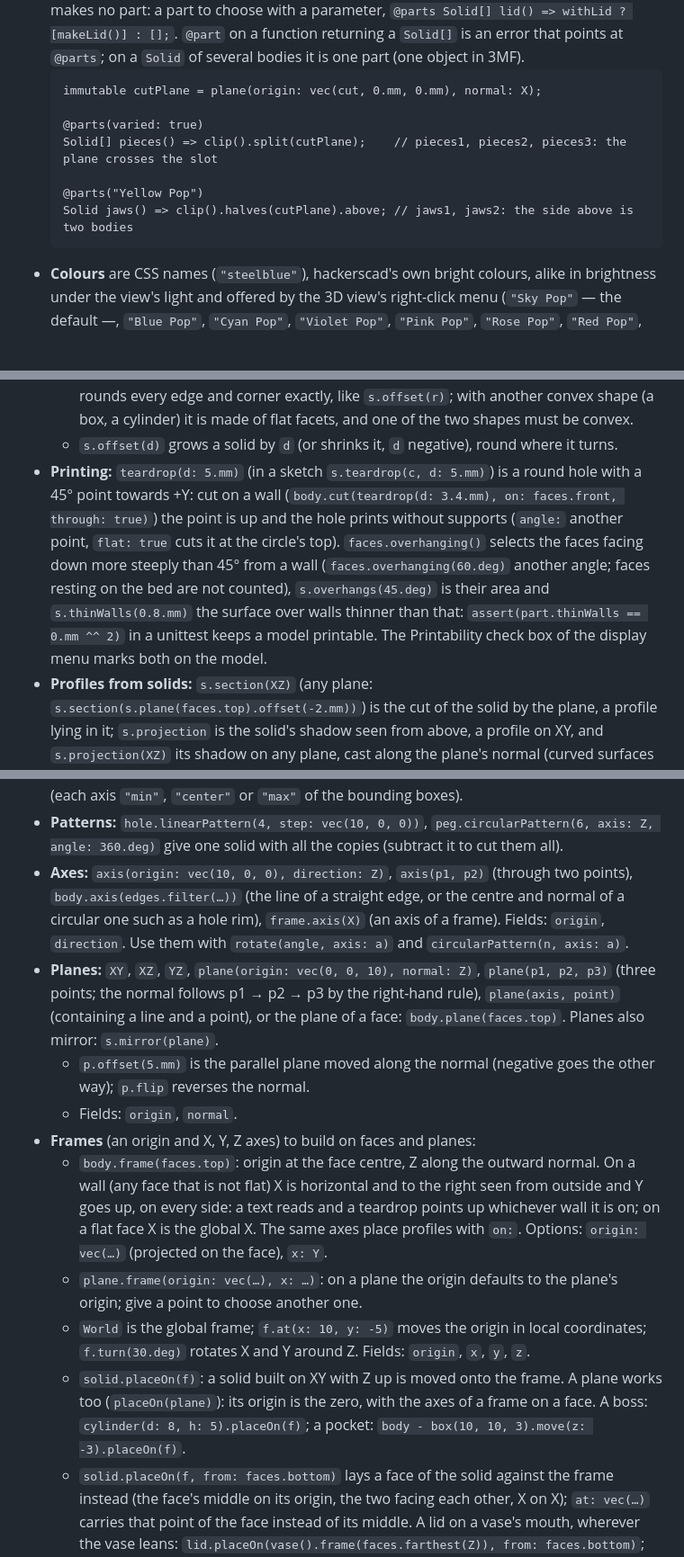
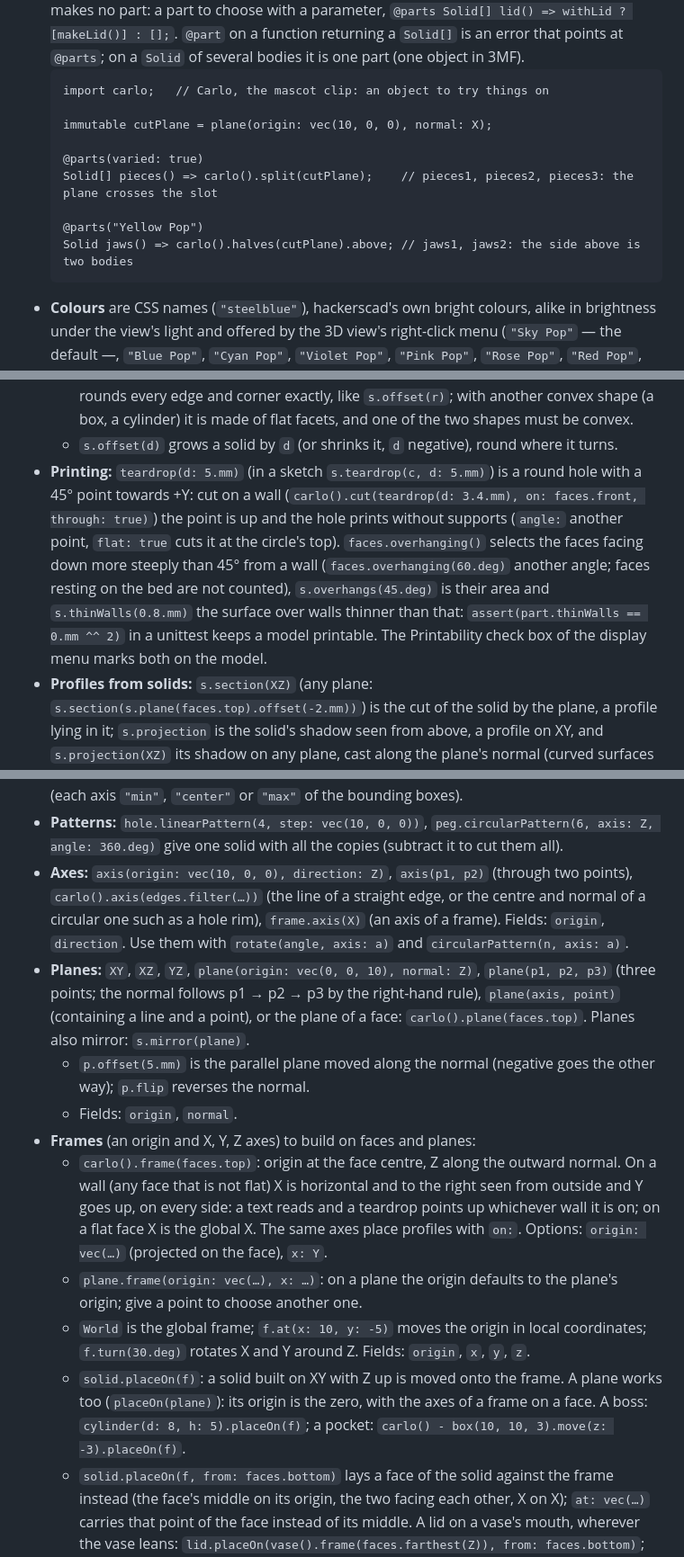
Before and after one commit to trikko/hackerscad, a Markdown page: docs/LANGUAGE.md, 3 parts joined by grey strips. Shown at 90% size. Rendered like a GitHub page; blank space fills up the shorter version.

````diff
--- a/docs/LANGUAGE.md
+++ b/docs/LANGUAGE.md
@@ -65,13 +65,15 @@ basic construct once, with comments saying what each makes appear; in the applic
 - **`@part("colour")`** above **`Solid name() { … }`** declares an exported body: a separate object in 3MF, a separate named body in STEP, its own file in a zip of STLs (`name.stl`; a lone `.stl` takes one part). A part is evaluated once per run even when other parts refer to it. Without a colour a part is Sky Pop (`#0FC3F2`). `@part("slategray", alpha: 0.4)` makes it see-through; `export: false` makes it a reference part (a shaft, a board, the object a holder is for): drawn in the view and in PNGs, left out of STL, 3MF and STEP. `name: "Tank"` is the part's name in exported files (object, body and file names) instead of the function's; two parts cannot share one.
 - **`@parts`** above a function makes **a part of each separate body** it returns: of a `Solid` (two halves of a cut, copies that do not touch, the objects of a loaded 3MF) or of each element of a `Solid[]`. The parts are named after the function with a number, `jaws1`, `jaws2`… (just `jaws` when there is one), in the order of `.pieces` (along X, then Y, then Z); how many there are comes from the evaluation, so a parameter can change it. It takes what `@part` takes, plus `varied: true`, which gives the pieces colours that tell apart (the first in the part's colour). A solid in a `Solid[]` made of several bodies stays one part. An empty `Solid[]` makes no part: a part to choose with a parameter, `@parts Solid[] lid() => withLid ? [makeLid()] : [];`. `@part` on a function returning a `Solid[]` is an error that points at `@parts`; on a `Solid` of several bodies it is one part (one object in 3MF).
   ```d
-  immutable cutPlane = plane(origin: vec(cut, 0.mm, 0.mm), normal: X);
+  import carlo;   // Carlo, the mascot clip: an object to try things on
+
+  immutable cutPlane = plane(origin: vec(10, 0, 0), normal: X);
 
   @parts(varied: true)
-  Solid[] pieces() => clip().split(cutPlane);    // pieces1, pieces2, pieces3: the plane crosses the slot
+  Solid[] pieces() => carlo().split(cutPlane);    // pieces1, pieces2, pieces3: the plane crosses the slot
 
   @parts("Yellow Pop")
-  Solid jaws() => clip().halves(cutPlane).above; // jaws1, jaws2: the side above is two bodies
+  Solid jaws() => carlo().halves(cutPlane).above; // jaws1, jaws2: the side above is two bodies
   ```
 - **Colours** are CSS names (`"steelblue"`), hackerscad's own bright colours, alike in brightness under the view's light and offered by the 3D view's right-click menu (`"Sky Pop"` — the default —, `"Blue Pop"`, `"Cyan Pop"`, `"Violet Pop"`, `"Pink Pop"`, `"Rose Pop"`, `"Red Pop"`, `"Orange Pop"`, `"Yellow Pop"`, `"White Pop"`, `"Gray Pop"`: with the space, `"Pink Pop"` is not the web's `"pink"`), `"#RRGGBB"`, `"#RRGGBBAA"` (the last byte is the opacity) or `rgb(r, g, b)` with 0…255 channels, `rgb(r, g, b, alpha: 0.5)`. `solid.color("orange", alpha: 0.5)` works too.
 - **`unittest { assert(…); }`** blocks are design checks. They run after evaluation; a failure does not discard the geometry, but is reported in the GUI, the CLI and to agents. `hcad check`, `hcad render` and the exports run them every time; the window runs them when asked (F5, the bug button over the console, `hcad_gui_test` for agents) and before an export, not at every change.
@@ -80,7 +82,7 @@ basic construct once, with comments saying what each makes appear; in the applic
   - `hull(a, b, …)` or `hull([a, b, …])`: the smallest convex shape around solids and profiles (two spheres make a capsule, four cylinders a plate with round corners); profiles in one plane give a profile, `hull(circle(r: 4.mm), circle(r: 4.mm).move(x: 20.mm))` a slot. Curved surfaces become flat facets within 0.05 mm.
   - `minkowski(a, b)`: `a` moved by every point of `b`. With a sphere (a circle for profiles) it rounds every edge and corner exactly, like `s.offset(r)`; with another convex shape (a box, a cylinder) it is made of flat facets, and one of the two shapes must be convex.
   - `s.offset(d)` grows a solid by `d` (or shrinks it, `d` negative), round where it turns.
-- **Printing:** `teardrop(d: 5.mm)` (in a sketch `s.teardrop(c, d: 5.mm)`) is a round hole with a 45° point towards +Y: cut on a wall (`body.cut(teardrop(d: 3.4.mm), on: faces.front, through: true)`) the point is up and the hole prints without supports (`angle:` another point, `flat: true` cuts it at the circle's top). `faces.overhanging()` selects the faces facing down more steeply than 45° from a wall (`faces.overhanging(60.deg)` another angle; faces resting on the bed are not counted), `s.overhangs(45.deg)` is their area and `s.thinWalls(0.8.mm)` the surface over walls thinner than that: `assert(part.thinWalls == 0.mm ^^ 2)` in a unittest keeps a model printable. The Printability check box of the display menu marks both on the model.
+- **Printing:** `teardrop(d: 5.mm)` (in a sketch `s.teardrop(c, d: 5.mm)`) is a round hole with a 45° point towards +Y: cut on a wall (`carlo().cut(teardrop(d: 3.4.mm), on: faces.front, through: true)`) the point is up and the hole prints without supports (`angle:` another point, `flat: true` cuts it at the circle's top). `faces.overhanging()` selects the faces facing down more steeply than 45° from a wall (`faces.overhanging(60.deg)` another angle; faces resting on the bed are not counted), `s.overhangs(45.deg)` is their area and `s.thinWalls(0.8.mm)` the surface over walls thinner than that: `assert(part.thinWalls == 0.mm ^^ 2)` in a unittest keeps a model printable. The Printability check box of the display menu marks both on the model.
 - **Profiles from solids:** `s.section(XZ)` (any plane: `s.section(s.plane(faces.top).offset(-2.mm))`) is the cut of the solid by the plane, a profile lying in it; `s.projection` is the solid's shadow seen from above, a profile on XY, and `s.projection(XZ)` its shadow on any plane, cast along the plane's normal (curved surfaces within 0.02 mm). Both can be extruded, offset, combined like any profile.
 - **Mass:** `s.centroid` is the centre of mass; `s.mass(density: 1.24)` the mass in grams for a density in g/cm³ (PLA 1.24, PETG 1.27, ABS 1.04, aluminium 2.70, steel 7.85); `s.inertia(density: 1.24)` the principal moments of inertia about the centre of mass, ascending, in g·mm².
   - `Solid.init` and `nothing` are the empty solid. `solids.sum` and `fuse(…)` unite arrays.
@@ -111,15 +113,15 @@ basic construct once, with comments saying what each makes appear; in the applic
 - **Transforms:** `move(v | x:, y:, z:)`, `rotate(x:, y:, z:)` or `rotate(angle, axis:)` (a direction through the origin, or an `Axis` anywhere), `scale(k)` or `scale(x: 2, y: 0.5, z: 1)` (a factor each: an ellipsoid from a sphere; the faces become freeform; `around: p` keeps point p where it is instead of the origin), `mirror(X)` (plane through the origin with that normal) or `mirror(plane)` (any plane), `color(c)`.
 - **Placement:** `a.nextTo(b, X, gap: 10.mm)`, `a.on(b)`, `a.align(b, x: "center", z: "min")` (each axis `"min"`, `"center"` or `"max"` of the bounding boxes).
 - **Patterns:** `hole.linearPattern(4, step: vec(10, 0, 0))`, `peg.circularPattern(6, axis: Z, angle: 360.deg)` give one solid with all the copies (subtract it to cut them all).
-- **Axes:** `axis(origin: vec(10, 0, 0), direction: Z)`, `axis(p1, p2)` (through two points), `body.axis(edges.filter(…))` (the line of a straight edge, or the centre and normal of a circular one such as a hole rim), `frame.axis(X)` (an axis of a frame). Fields: `origin`, `direction`. Use them with `rotate(angle, axis: a)` and `circularPattern(n, axis: a)`.
-- **Planes:** `XY`, `XZ`, `YZ`, `plane(origin: vec(0, 0, 10), normal: Z)`, `plane(p1, p2, p3)` (three points; the normal follows p1 → p2 → p3 by the right-hand rule), `plane(axis, point)` (containing a line and a point), or the plane of a face: `body.plane(faces.top)`. Planes also mirror: `s.mirror(plane)`.
+- **Axes:** `axis(origin: vec(10, 0, 0), direction: Z)`, `axis(p1, p2)` (through two points), `carlo().axis(edges.filter(…))` (the line of a straight edge, or the centre and normal of a circular one such as a hole rim), `frame.axis(X)` (an axis of a frame). Fields: `origin`, `direction`. Use them with `rotate(angle, axis: a)` and `circularPattern(n, axis: a)`.
+- **Planes:** `XY`, `XZ`, `YZ`, `plane(origin: vec(0, 0, 10), normal: Z)`, `plane(p1, p2, p3)` (three points; the normal follows p1 → p2 → p3 by the right-hand rule), `plane(axis, point)` (containing a line and a point), or the plane of a face: `carlo().plane(faces.top)`. Planes also mirror: `s.mirror(plane)`.
   - `p.offset(5.mm)` is the parallel plane moved along the normal (negative goes the other way); `p.flip` reverses the normal.
   - Fields: `origin`, `normal`.
 - **Frames** (an origin and X, Y, Z axes) to build on faces and planes:
-  - `body.frame(faces.top)`: origin at the face centre, Z along the outward normal. On a wall (any face that is not flat) X is horizontal and to the right seen from outside and Y goes up, on every side: a text reads and a teardrop points up whichever wall it is on; on a flat face X is the global X. The same axes place profiles with `on:`. Options: `origin: vec(…)` (projected on the face), `x: Y`.
+  - `carlo().frame(faces.top)`: origin at the face centre, Z along the outward normal. On a wall (any face that is not flat) X is horizontal and to the right seen from outside and Y goes up, on every side: a text reads and a teardrop points up whichever wall it is on; on a flat face X is the global X. The same axes place profiles with `on:`. Options: `origin: vec(…)` (projected on the face), `x: Y`.
   - `plane.frame(origin: vec(…), x: …)`: on a plane the origin defaults to the plane's origin; give a point to choose another one.
   - `World` is the global frame; `f.at(x: 10, y: -5)` moves the origin in local coordinates; `f.turn(30.deg)` rotates X and Y around Z. Fields: `origin`, `x`, `y`, `z`.
-  - `solid.placeOn(f)`: a solid built on XY with Z up is moved onto the frame. A plane works too (`placeOn(plane)`): its origin is the zero, with the axes of a frame on a face. A boss: `cylinder(d: 8, h: 5).placeOn(f)`; a pocket: `body - box(10, 10, 3).move(z: -3).placeOn(f)`.
+  - `solid.placeOn(f)`: a solid built on XY with Z up is moved onto the frame. A plane works too (`placeOn(plane)`): its origin is the zero, with the axes of a frame on a face. A boss: `cylinder(d: 8, h: 5).placeOn(f)`; a pocket: `carlo() - box(10, 10, 3).move(z: -3).placeOn(f)`.
   - `solid.placeOn(f, from: faces.bottom)` lays a face of the solid against the frame instead (the face's middle on its origin, the two facing each other, X on X); `at: vec(…)` carries that point of the face instead of its middle. A lid on a vase's mouth, wherever the vase leans: `lid.placeOn(vase().frame(faces.farthest(Z)), from: faces.bottom)`; turn it with `frame.turn(30.deg)`. Place on… in the window writes these.
 - **Cutting:** `s.halves(plane)` returns the two sides of the cut, each one solid: `.above` (where the normal points) and `.below`. `s.split(plane)` returns the pieces the cut leaves, both sides, as a `Solid[]` ordered along X, then Y, then Z: more than two when the plane crosses a slot; choose among them with `.above(plane)`, `.below(plane)`, `.largest`… or make a part of each with `@parts`.
 - **Textures and noise:** `noise(x, y, z, seed: 3)` is smooth noise, about -1…1 with features about one unit across (lengths count in mm); `loopNoise(around, along, bumps: 6)` is noise round a loop, `around` 0…1 once round, with no seam where it closes. `profile.outline(n, round: 2.mm)` gives n points evenly round a profile's outline, each with `.at`, its outward `.normal` (turning round a corner as on a fillet `round` big, so that a push inwards smaller than that does not cross itself) and `.around` (0…1). `polygon(points, smooth: true)` is a smooth closed curve through the points, filled. `loft` also takes rings of points (`Vec3[][]`, the same count in each): one smooth surface through every point, closed round each ring, the end rings filled flat, in milliseconds where a loft through as many smooth profiles takes seconds; `loft(rings, inside: innerRings)` makes it hollow, the inner wall through the inner rings, a floor at the inner first ring and a flat rim between the last rings, which lie in one plane. Together they make textured solids: a ring per height, every outline point pushed along its normal by a function of where it is, lofted; along a curve, `path.frames(n)` gives n frames evenly along it, Z along the path and turning as little as they can, to place the rings on with `placeOn` (see `examples/03_randomvase.hcad`, a vase along a curve with its lid):
````
Also changed, not shown: other parts of docs/LANGUAGE.md (+3 -3 lines), docs/tutorial/14-going-further.md (+10 -3 lines).
